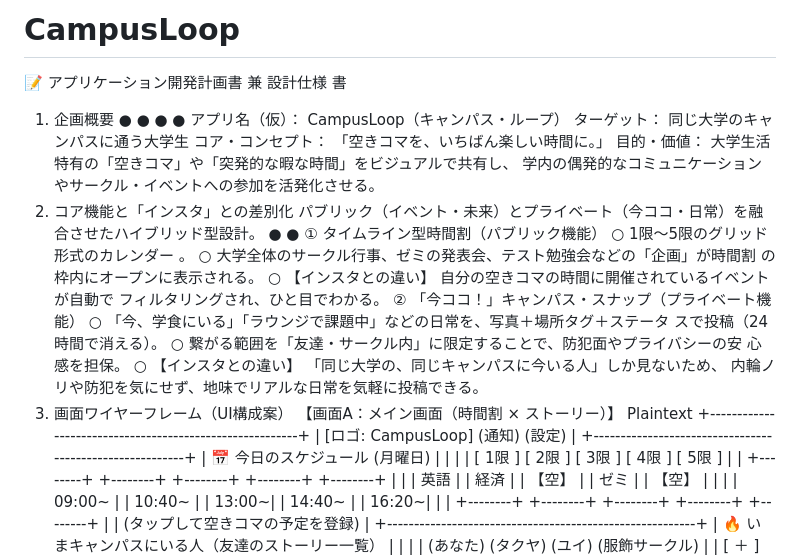
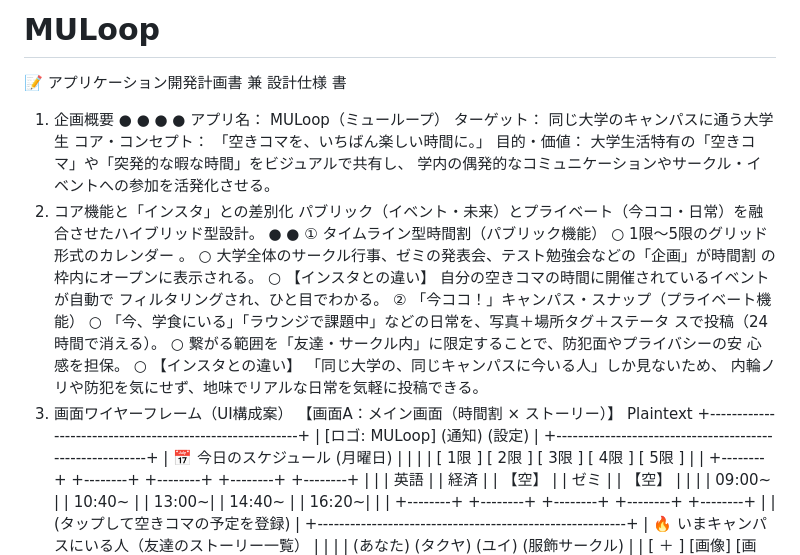
Before and after one commit to SakauchiKanato/CampusLoop, a Markdown page: README.md, the part around the change. GitHub-like rendering.

Commit message:
📝 アプリ名をMULoopに変更（ドキュメント）
CampusLoop（仮）／画面上のスキマッチという二重の呼び方を統一するため、
アプリ名をMULoopに正式決定。README.mdとCLAUDE.mdのタイトル・アプリ名表記を更新。
キャッチコピー「空きコマを、いちばん楽しい時間に。」は変更なし。

なお、実フォルダ名(CampusLoop/)やデプロイ用URLパス(/~knt416/CampusLoop/)は
今回のスコープ外。別途フォルダ名ごと変更する場合は追加対応が必要。

```diff
--- a/README.md
+++ b/README.md
@@ -1,4 +1,4 @@
-# CampusLoop
+# MULoop
 
 📝 アプリケーション開発計画書 兼 設計仕様
 書
@@ -7,7 +7,7 @@
 ●
 ●
 ●
-アプリ名（仮）： CampusLoop（キャンパス・ループ）
+アプリ名： MULoop（ミューループ）
 ターゲット： 同じ大学のキャンパスに通う大学生
 コア・コンセプト： 「空きコマを、いちばん楽しい時間に。」
 目的・価値： 大学生活特有の「空きコマ」や「突発的な暇な時間」をビジュアルで共有し、
@@ -40,7 +40,7 @@
 【画面A：メイン画面（時間割 × ストーリー）】
 Plaintext
 +---------------------------------------------------------+
-| [ロゴ: CampusLoop] (通知) (設定) |
+| [ロゴ: MULoop] (通知) (設定) |
 +---------------------------------------------------------+
 | 📅 今日のスケジュール (月曜日) |
 | |
```
Also changed, not shown: CLAUDE.md (+1 -1 lines).
